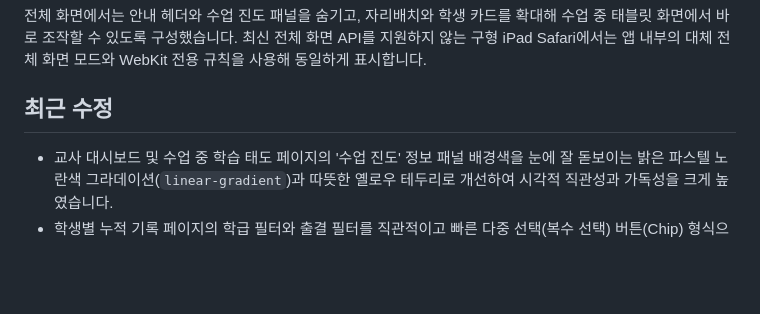
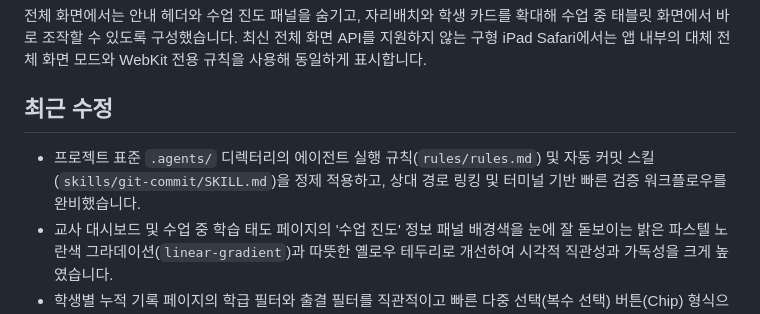
Before and after one commit to xoruddkqk4-glitch/class_attendance, a Markdown page: README.md, the part around the change. Rendered like a GitHub page; blank space fills up the shorter version.

Commit message:
docs: update README.md and detailed commit results
[User Request]
- .agents 디렉터리의 실행 규칙 및 git-commit 스킬 적용/동기화 요청

[Action & Verification Results]
- .agents/skills/git-commit/SKILL.md: 프로젝트 내 상대 경로 링킹으로 개선하여 범용성 향상
- README.md: .agents 커스텀 규칙/스킬 최적화 내역을 최근 수정 항목에 반영
- Terminal Verification: node --check app.js 구문 검사 오류 없이 통과 (Fast Terminal Verification 준수)

[Summary]
- .agents 커스텀 실행 규칙 및 Git 자동 커밋 워크플로우 적용 완료, Git 푸시 성공

```diff
--- a/README.md
+++ b/README.md
@@ -134,6 +134,7 @@ Firebase Hosting은 정적 파일을 배포합니다. GitHub의 `main` 브랜치
 
 ## 최근 수정
 
+- 프로젝트 표준 `.agents/` 디렉터리의 에이전트 실행 규칙(`rules/rules.md`) 및 자동 커밋 스킬(`skills/git-commit/SKILL.md`)을 정제 적용하고, 상대 경로 링킹 및 터미널 기반 빠른 검증 워크플로우를 완비했습니다.
 - 교사 대시보드 및 수업 중 학습 태도 페이지의 '수업 진도' 정보 패널 배경색을 눈에 잘 돋보이는 밝은 파스텔 노란색 그라데이션(`linear-gradient`)과 따뜻한 옐로우 테두리로 개선하여 시각적 직관성과 가독성을 크게 높였습니다.
 - 학생별 누적 기록 페이지의 학급 필터와 출결 필터를 직관적이고 빠른 다중 선택(복수 선택) 버튼(Chip) 형식으로 개선하고, 태도 점수 필터를 평균 점수 기준 오름차순(낮은순 ↑) 및 내림차순(높은순 ↓) 정렬 기능으로 변경했습니다. 명렬 요약과 상세 목록에는 '학급' 열을 표시하고 전체 학급 학생 조회를 기본값으로 지원합니다.
 - 교사 대시보드 및 수업 중 학습 태도 페이지의 '수업 진도' 정보 패널을 교실 화이트보드 스타일(보드 테두리, 하단 마커 트레이 선, 명확한 배지)로 개선하고, '이전 시간에 나간 진도'를 '이전 차시 / 이전 시간에 나간 진도'로 변경하여 이전 차시 정보(`[3차시] ...`)를 진도와 함께 표시하도록 구현했습니다.
```
Also changed, not shown: 1 other file.
